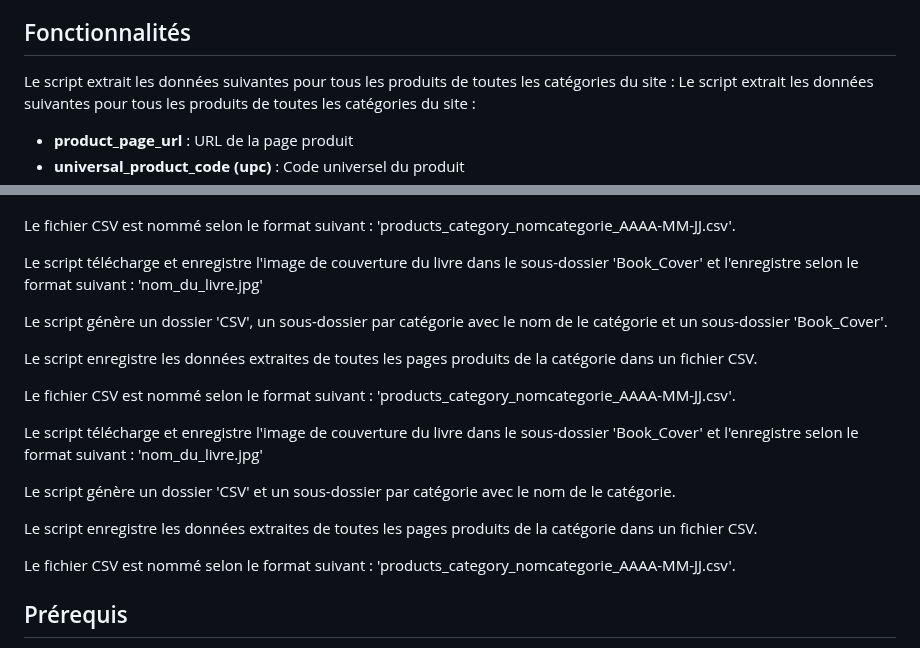
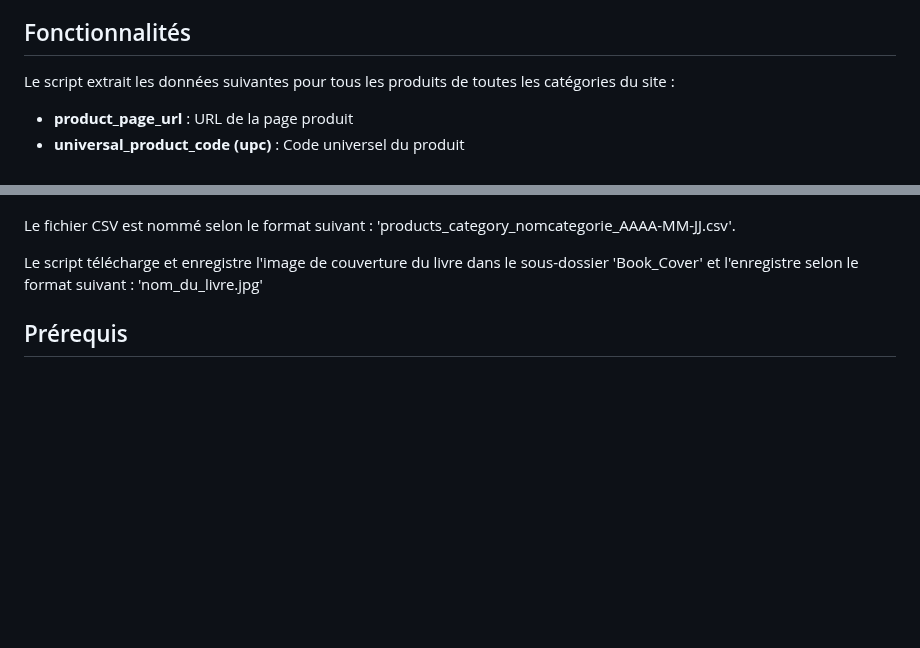
Before and after one commit to NZT48DEV/Projet_2_OC_v2, a Markdown page: README.md, 2 parts joined by grey strips. Drawn GitHub-style; blank space fills up the shorter version.

Commit message:
Correction du bug de merge

```diff
--- a/README.md
+++ b/README.md
@@ -6,7 +6,6 @@ Le script télécharge également les images de couverture de chaque livre, qui
 
 ## Fonctionnalités
 
-Le script extrait les données suivantes pour tous les produits de toutes les catégories du site :
 Le script extrait les données suivantes pour tous les produits de toutes les catégories du site :
 - **product_page_url** : URL de la page produit
 - **universal_product_code (upc)** : Code universel du produit
@@ -27,19 +26,6 @@ Le fichier CSV est nommé selon le format suivant : 'products_category_nomcatego
 
 Le script télécharge et enregistre l'image de couverture du livre dans le sous-dossier 'Book_Cover' et l'enregistre selon le format suivant : 'nom_du_livre.jpg'
 
-Le script génère un dossier 'CSV', un sous-dossier par catégorie avec le nom de le catégorie et un sous-dossier 'Book_Cover'.
-
-Le script enregistre les données extraites de toutes les pages produits de la catégorie dans un fichier CSV.
-
-Le fichier CSV est nommé selon le format suivant : 'products_category_nomcategorie_AAAA-MM-JJ.csv'.
-
-Le script télécharge et enregistre l'image de couverture du livre dans le sous-dossier 'Book_Cover' et l'enregistre selon le format suivant : 'nom_du_livre.jpg'
-
-Le script génère un dossier 'CSV' et un sous-dossier par catégorie avec le nom de le catégorie.
-
-Le script enregistre les données extraites de toutes les pages produits de la catégorie dans un fichier CSV.
-
-Le fichier CSV est nommé selon le format suivant : 'products_category_nomcategorie_AAAA-MM-JJ.csv'.
 
 ## Prérequis
 
```
